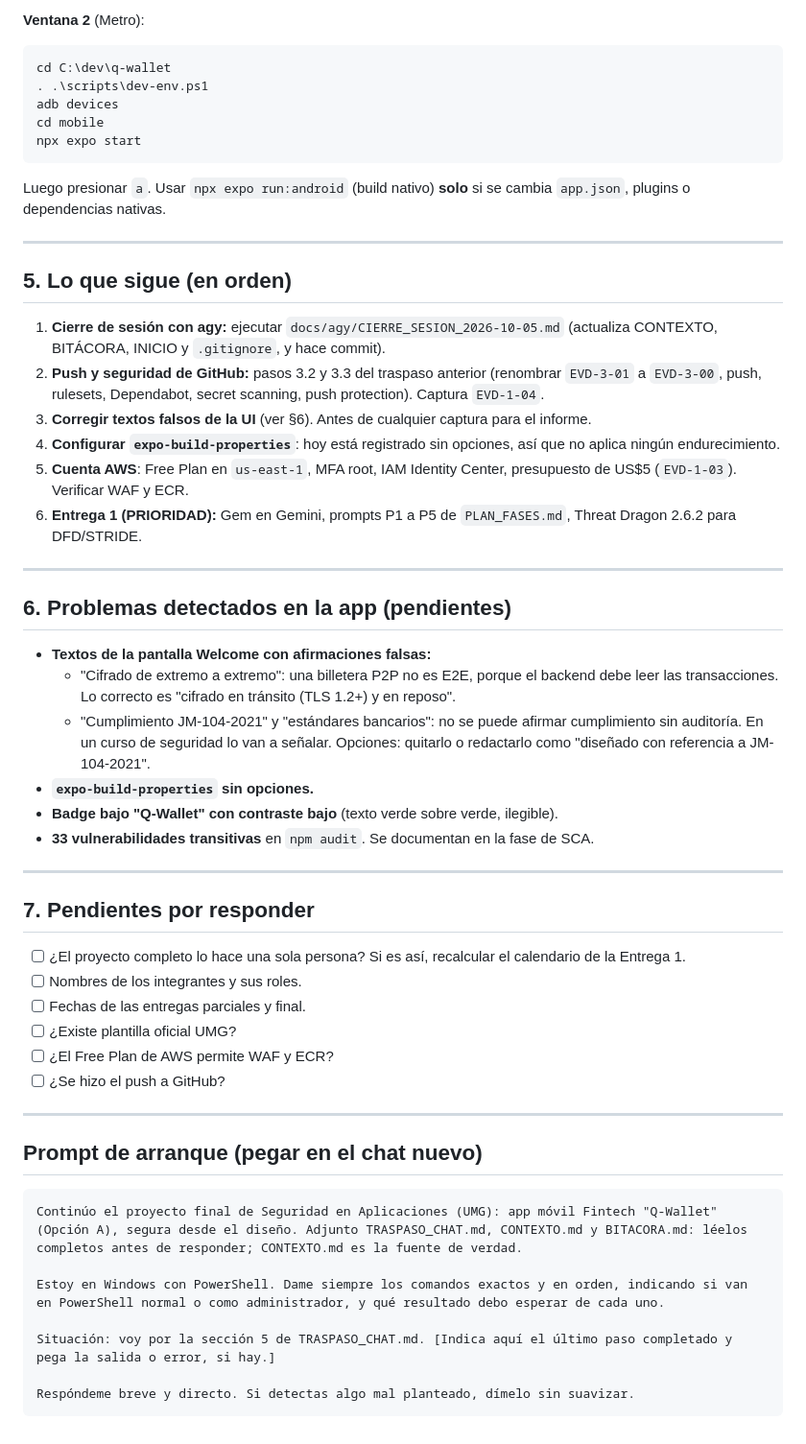
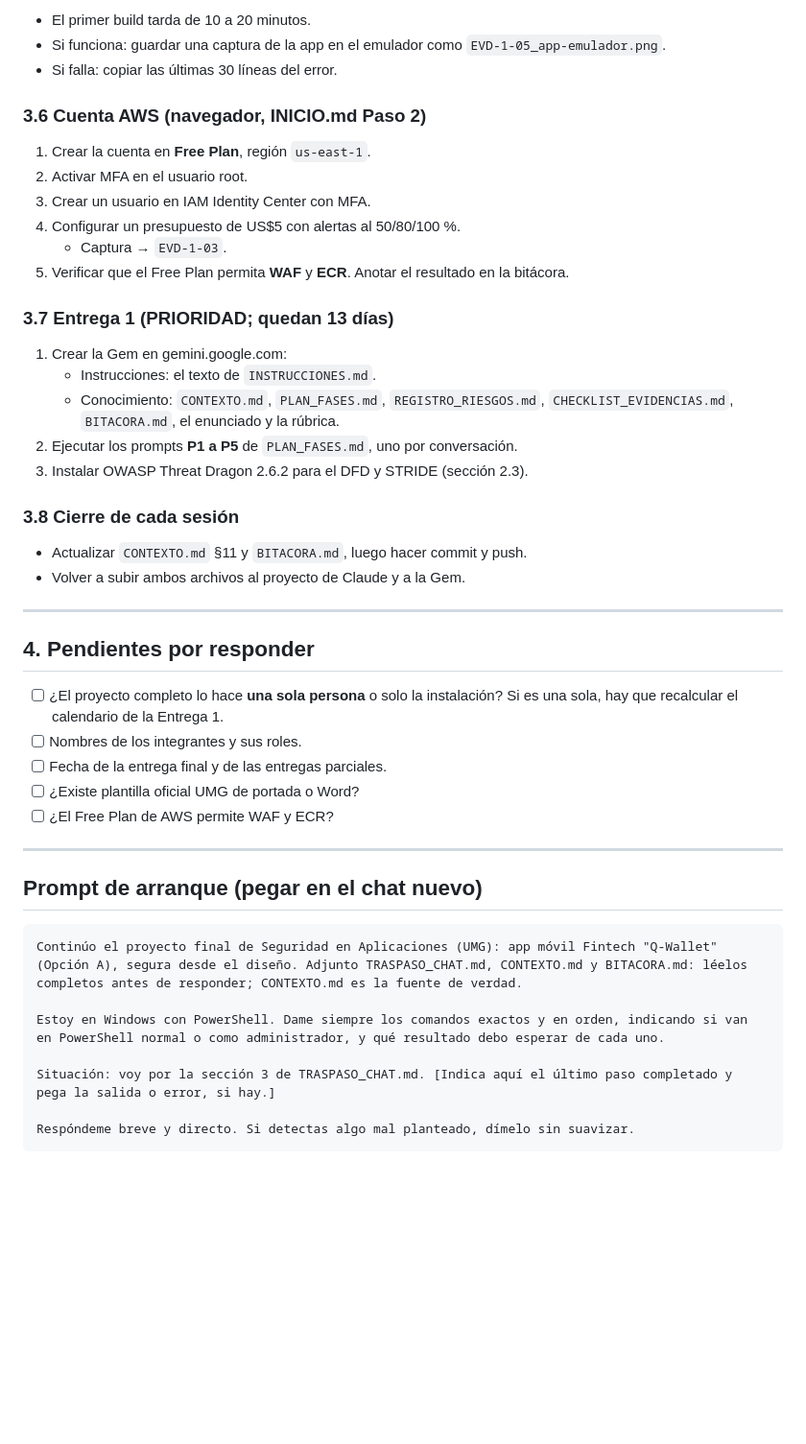
Before and after one commit to dbarrios95/q-wallet, a Markdown page: docs/TRASPASO_CHAT.md, the part around one of its changes. Shown at 96% size. Drawn GitHub-style; blank space fills up the shorter version.

````diff
--- a/docs/TRASPASO_CHAT.md
+++ b/docs/TRASPASO_CHAT.md
@@ -83,49 +121,40 @@ emulator -avd Pixel_8_API_36
 ```
 
-**Ventana 2** (Metro):
+- El primer build tarda de 10 a 20 minutos.
+- Si funciona: guardar una captura de la app en el emulador como `EVD-1-05_app-emulador.png`.
+- Si falla: copiar las últimas 30 líneas del error.
 
-```powershell
-cd C:\dev\q-wallet
-. .\scripts\dev-env.ps1
-adb devices
-cd mobile
-npx expo start
-```
+### 3.6 Cuenta AWS (navegador, INICIO.md Paso 2)
 
-Luego presionar `a`. Usar `npx expo run:android` (build nativo) **solo** si se cambia `app.json`, plugins o dependencias nativas.
+1. Crear la cuenta en **Free Plan**, región `us-east-1`.
+2. Activar MFA en el usuario root.
+3. Crear un usuario en IAM Identity Center con MFA.
+4. Configurar un presupuesto de US$5 con alertas al 50/80/100 %.
+   - Captura → `EVD-1-03`.
+5. Verificar que el Free Plan permita **WAF** y **ECR**. Anotar el resultado en la bitácora.
+
+### 3.7 Entrega 1 (PRIORIDAD; quedan 13 días)
+
+1. Crear la Gem en gemini.google.com:
+   - Instrucciones: el texto de `INSTRUCCIONES.md`.
+   - Conocimiento: `CONTEXTO.md`, `PLAN_FASES.md`, `REGISTRO_RIESGOS.md`, `CHECKLIST_EVIDENCIAS.md`, `BITACORA.md`, el enunciado y la rúbrica.
+2. Ejecutar los prompts **P1 a P5** de `PLAN_FASES.md`, uno por conversación.
+3. Instalar OWASP Threat Dragon 2.6.2 para el DFD y STRIDE (sección 2.3).
+
+### 3.8 Cierre de cada sesión
+
+- Actualizar `CONTEXTO.md` §11 y `BITACORA.md`, luego hacer commit y push.
+- Volver a subir ambos archivos al proyecto de Claude y a la Gem.
 
 ---
 
-## 5. Lo que sigue (en orden)
+## 4. Pendientes por responder
 
-1. **Cierre de sesión con agy:** ejecutar `docs/agy/CIERRE_SESION_2026-10-05.md` (actualiza CONTEXTO, BITÁCORA, INICIO y `.gitignore`, y hace commit).
-2. **Push y seguridad de GitHub:** pasos 3.2 y 3.3 del traspaso anterior (renombrar `EVD-3-01` a `EVD-3-00`, push, rulesets, Dependabot, secret scanning, push protection). Captura `EVD-1-04`.
-3. **Corregir textos falsos de la UI** (ver §6). Antes de cualquier captura para el informe.
-4. **Configurar `expo-build-properties`**: hoy está registrado sin opciones, así que no aplica ningún endurecimiento.
-5. **Cuenta AWS**: Free Plan en `us-east-1`, MFA root, IAM Identity Center, presupuesto de US$5 (`EVD-1-03`). Verificar WAF y ECR.
-6. **Entrega 1 (PRIORIDAD):** Gem en Gemini, prompts P1 a P5 de `PLAN_FASES.md`, Threat Dragon 2.6.2 para DFD/STRIDE.
-
----
-
-## 6. Problemas detectados en la app (pendientes)
-
-- **Textos de la pantalla Welcome con afirmaciones falsas:**
-  - "Cifrado de extremo a extremo": una billetera P2P no es E2E, porque el backend debe leer las transacciones. Lo correcto es "cifrado en tránsito (TLS 1.2+) y en reposo".
-  - "Cumplimiento JM-104-2021" y "estándares bancarios": no se puede afirmar cumplimiento sin auditoría. En un curso de seguridad lo van a señalar. Opciones: quitarlo o redactarlo como "diseñado con referencia a JM-104-2021".
-- **`expo-build-properties` sin opciones.**
-- **Badge bajo "Q-Wallet" con contraste bajo** (texto verde sobre verde, ilegible).
-- **33 vulnerabilidades transitivas** en `npm audit`. Se documentan en la fase de SCA.
-
----
-
-## 7. Pendientes por responder
-
-- [ ] ¿El proyecto completo lo hace una sola persona? Si es así, recalcular el calendario de la Entrega 1.
+- [ ] ¿El proyecto completo lo hace **una sola persona** o solo la instalación? Si es una sola, hay que recalcular el calendario de la Entrega 1.
 - [ ] Nombres de los integrantes y sus roles.
-- [ ] Fechas de las entregas parciales y final.
-- [ ] ¿Existe plantilla oficial UMG?
+- [ ] Fecha de la entrega final y de las entregas parciales.
+- [ ] ¿Existe plantilla oficial UMG de portada o Word?
 - [ ] ¿El Free Plan de AWS permite WAF y ECR?
-- [ ] ¿Se hizo el push a GitHub?
 
 ---
 
@@ -136,7 +165,7 @@ Continúo el proyecto final de Seguridad en Aplicaciones (UMG): app móvil Finte
 
 Estoy en Windows con PowerShell. Dame siempre los comandos exactos y en orden, indicando si van en PowerShell normal o como administrador, y qué resultado debo esperar de cada uno.
 
-Situación: voy por la sección 5 de TRASPASO_CHAT.md. [Indica aquí el último paso completado y pega la salida o error, si hay.]
+Situación: voy por la sección 3 de TRASPASO_CHAT.md. [Indica aquí el último paso completado y pega la salida o error, si hay.]
 
 Respóndeme breve y directo. Si detectas algo mal planteado, dímelo sin suavizar.
 ```
````
Also changed, not shown: other parts of docs/TRASPASO_CHAT.md (+86 -48 lines), docs/BITACORA.md (+29 -0 lines), docs/CONTEXTO.md (+14 -10 lines).
